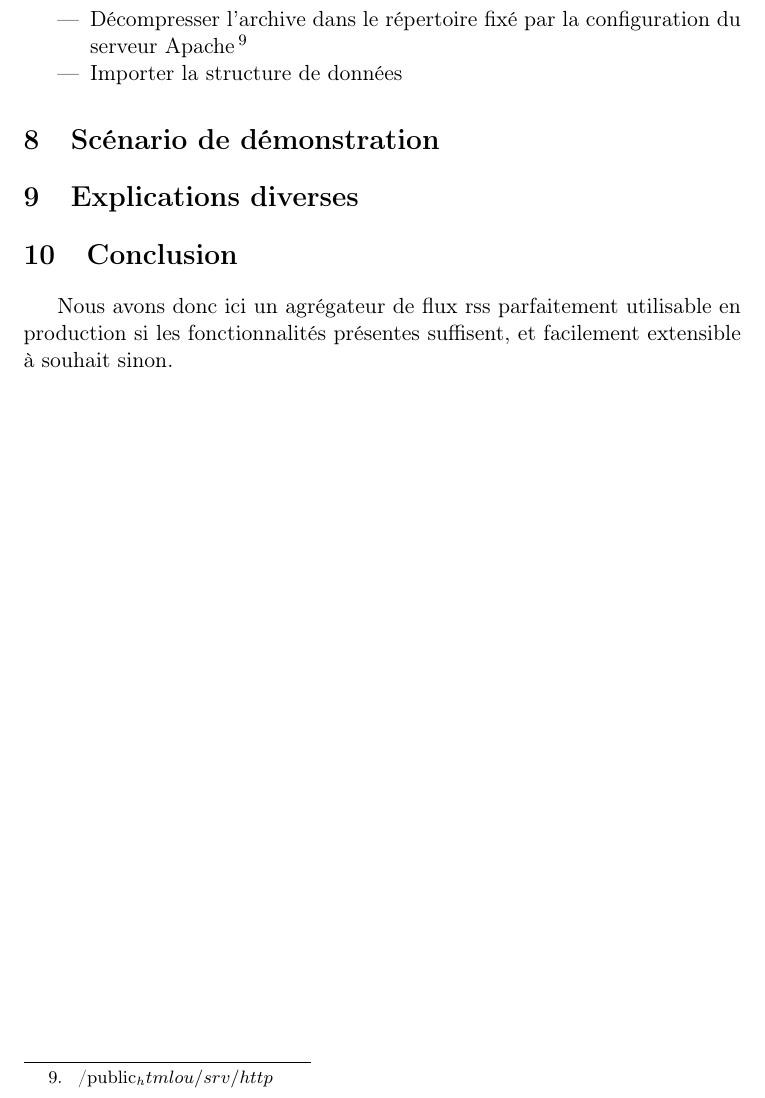
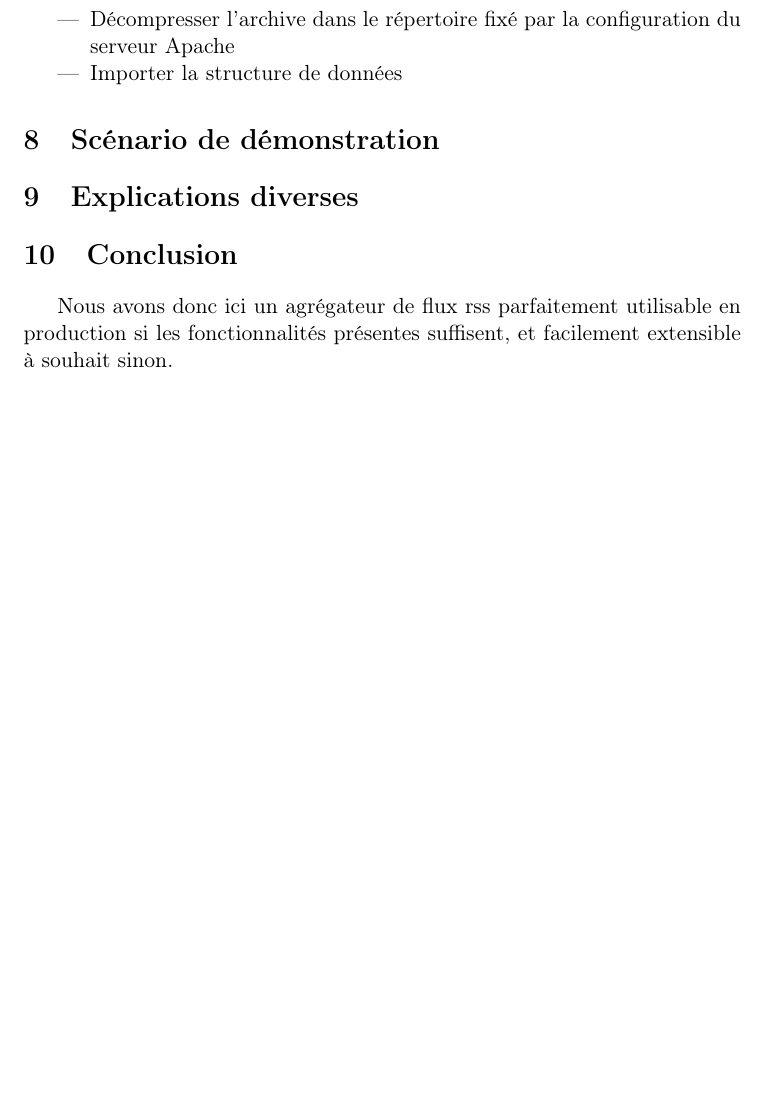
Before and after one commit to gcorvala/nalu, a LaTeX document (rapport/rapport.tex): part of page 7 of 7, cut so that both start at the same text, the shorter picture padded with empty space. Compiled offline with pdfLaTeX.

Commit message:
vfgbgbdf

```diff
--- a/rapport/rapport.tex
+++ b/rapport/rapport.tex
@@ -107,7 +107,7 @@ Afin d'installer NaluRSS il faut disposer d'un serveur sur lequel tournent un se
 \subsection{Installation}
 Une fois que nous avons un serveur *AMP fonctionnel en marche l'installation est extrèmement simple : il suffit de
 \begin{itemize}
-\item{Décompresser l'archive dans le répertoire fixé par la configuration du serveur Apache\footnote{~/public_html ou /srv/http}}
+\item{Décompresser l'archive dans le répertoire fixé par la configuration du serveur Apache}
 \item{Importer la structure de données}
 \end{itemize}
 
```
